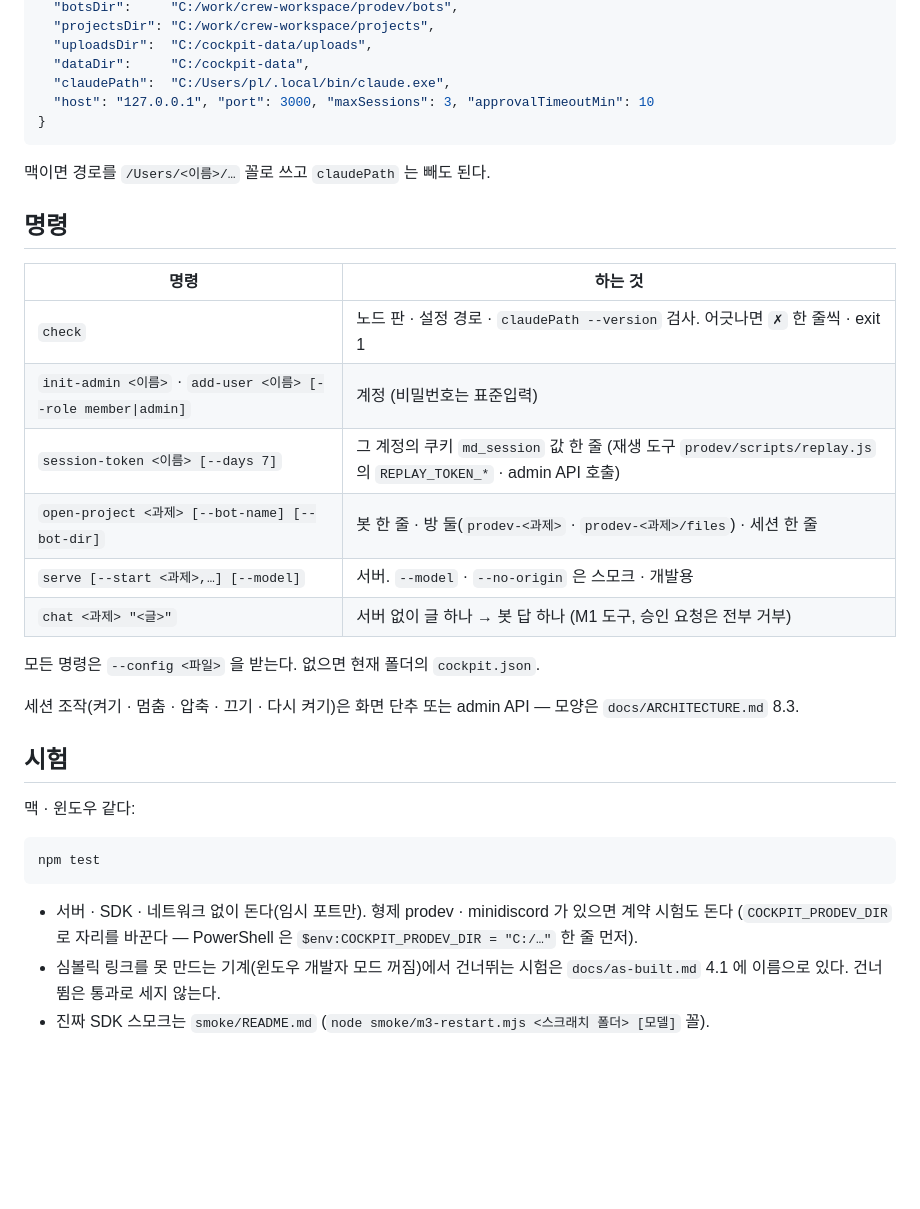
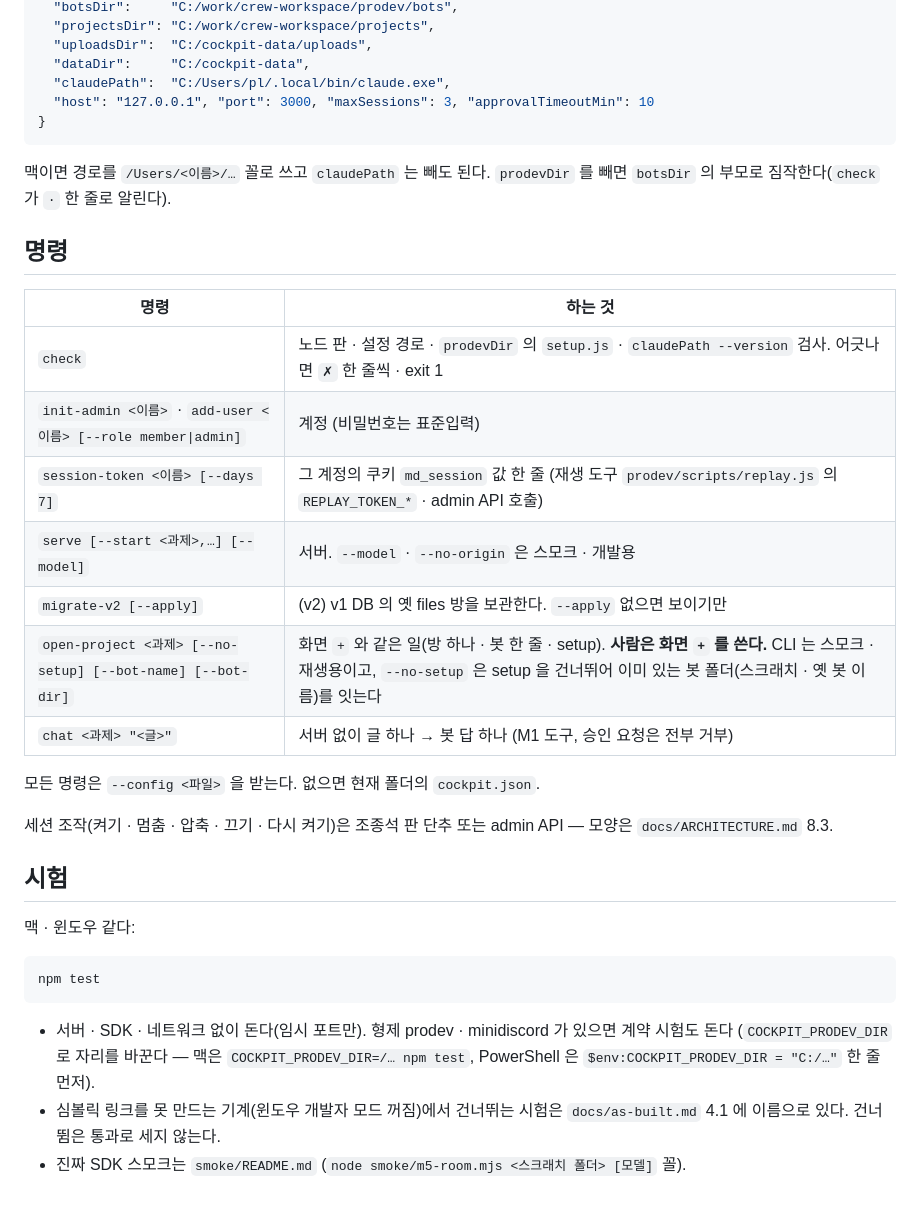
Before and after one commit to bjw202/cockpit, a Markdown page: README.md, the part around one of its changes. Drawn GitHub-style; blank space fills up the shorter version.

````diff
--- a/README.md
+++ b/README.md
@@ -73,22 +62,23 @@ node bin/cockpit.js serve --config cockpit.json
 }
 ```
 
-맥이면 경로를 `/Users/<이름>/…` 꼴로 쓰고 `claudePath` 는 빼도 된다.
+맥이면 경로를 `/Users/<이름>/…` 꼴로 쓰고 `claudePath` 는 빼도 된다. `prodevDir` 를 빼면 `botsDir` 의 부모로 짐작한다(`check` 가 `·` 한 줄로 알린다).
 
 ## 명령
 
 | 명령 | 하는 것 |
 |---|---|
-| `check` | 노드 판 · 설정 경로 · `claudePath --version` 검사. 어긋나면 `✗` 한 줄씩 · exit 1 |
+| `check` | 노드 판 · 설정 경로 · `prodevDir` 의 `setup.js` · `claudePath --version` 검사. 어긋나면 `✗` 한 줄씩 · exit 1 |
 | `init-admin <이름>` · `add-user <이름> [--role member\|admin]` | 계정 (비밀번호는 표준입력) |
 | `session-token <이름> [--days 7]` | 그 계정의 쿠키 `md_session` 값 한 줄 (재생 도구 `prodev/scripts/replay.js` 의 `REPLAY_TOKEN_*` · admin API 호출) |
-| `open-project <과제> [--bot-name] [--bot-dir]` | 봇 한 줄 · 방 둘(`prodev-<과제>` · `prodev-<과제>/files`) · 세션 한 줄 |
 | `serve [--start <과제>,…] [--model]` | 서버. `--model` · `--no-origin` 은 스모크 · 개발용 |
+| `migrate-v2 [--apply]` | (v2) v1 DB 의 옛 files 방을 보관한다. `--apply` 없으면 보이기만 |
+| `open-project <과제> [--no-setup] [--bot-name] [--bot-dir]` | 화면 `+` 와 같은 일(방 하나 · 봇 한 줄 · setup). **사람은 화면 `+` 를 쓴다.** CLI 는 스모크 · 재생용이고, `--no-setup` 은 setup 을 건너뛰어 이미 있는 봇 폴더(스크래치 · 옛 봇 이름)를 잇는다 |
 | `chat <과제> "<글>"` | 서버 없이 글 하나 → 봇 답 하나 (M1 도구, 승인 요청은 전부 거부) |
 
 모든 명령은 `--config <파일>` 을 받는다. 없으면 현재 폴더의 `cockpit.json`.
 
-세션 조작(켜기 · 멈춤 · 압축 · 끄기 · 다시 켜기)은 화면 단추 또는 admin API — 모양은 `docs/ARCHITECTURE.md` 8.3.
+세션 조작(켜기 · 멈춤 · 압축 · 끄기 · 다시 켜기)은 조종석 판 단추 또는 admin API — 모양은 `docs/ARCHITECTURE.md` 8.3.
 
 ## 시험
 
@@ -98,6 +88,6 @@ node bin/cockpit.js serve --config cockpit.json
 npm test
 ```
 
-- 서버 · SDK · 네트워크 없이 돈다(임시 포트만). 형제 prodev · minidiscord 가 있으면 계약 시험도 돈다 (`COCKPIT_PRODEV_DIR` 로 자리를 바꾼다 — PowerShell 은 `$env:COCKPIT_PRODEV_DIR = "C:/…"` 한 줄 먼저).
+- 서버 · SDK · 네트워크 없이 돈다(임시 포트만). 형제 prodev · minidiscord 가 있으면 계약 시험도 돈다 (`COCKPIT_PRODEV_DIR` 로 자리를 바꾼다 — 맥은 `COCKPIT_PRODEV_DIR=/… npm test`, PowerShell 은 `$env:COCKPIT_PRODEV_DIR = "C:/…"` 한 줄 먼저).
 - 심볼릭 링크를 못 만드는 기계(윈도우 개발자 모드 꺼짐)에서 건너뛰는 시험은 `docs/as-built.md` 4.1 에 이름으로 있다. 건너뜀은 통과로 세지 않는다.
-- 진짜 SDK 스모크는 `smoke/README.md` (`node smoke/m3-restart.mjs <스크래치 폴더> [모델]` 꼴).
+- 진짜 SDK 스모크는 `smoke/README.md` (`node smoke/m5-room.mjs <스크래치 폴더> [모델]` 꼴).
````
Also changed, not shown: other parts of README.md (+30 -41 lines).
